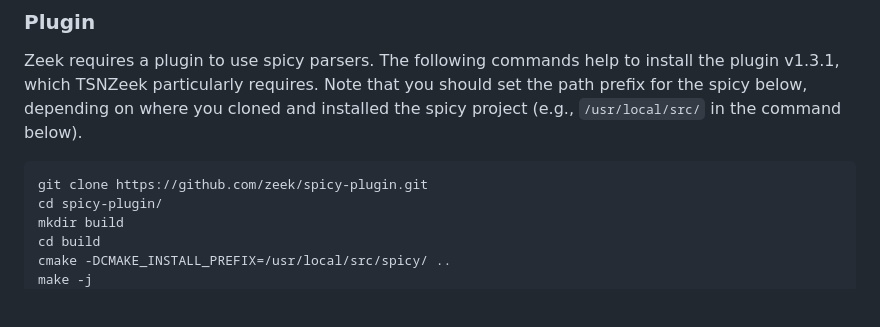
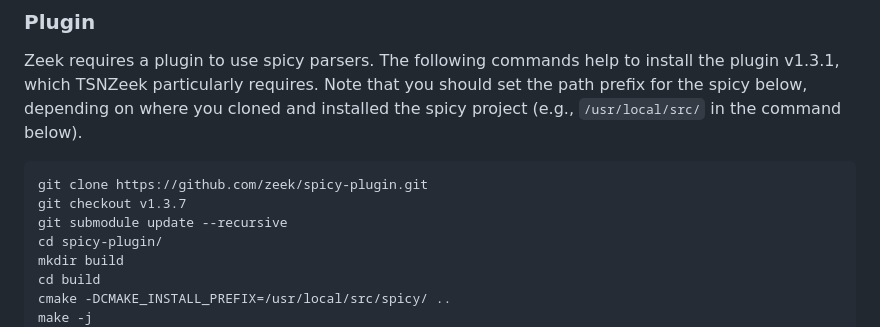
Before and after one commit to UHH-ISS/tsnzeek, a Markdown page: README.md, the part around the change. Rendered like a GitHub page; blank space fills up the shorter version.

Commit message:
Update README.md
updated plugin version

````diff
--- a/README.md
+++ b/README.md
@@ -82,6 +82,8 @@ Zeek requires a plugin to use spicy parsers. The following commands help to inst
 
 ```sh
 git clone https://github.com/zeek/spicy-plugin.git
+git checkout v1.3.7
+git submodule update --recursive
 cd spicy-plugin/
 mkdir build
 cd build
````
